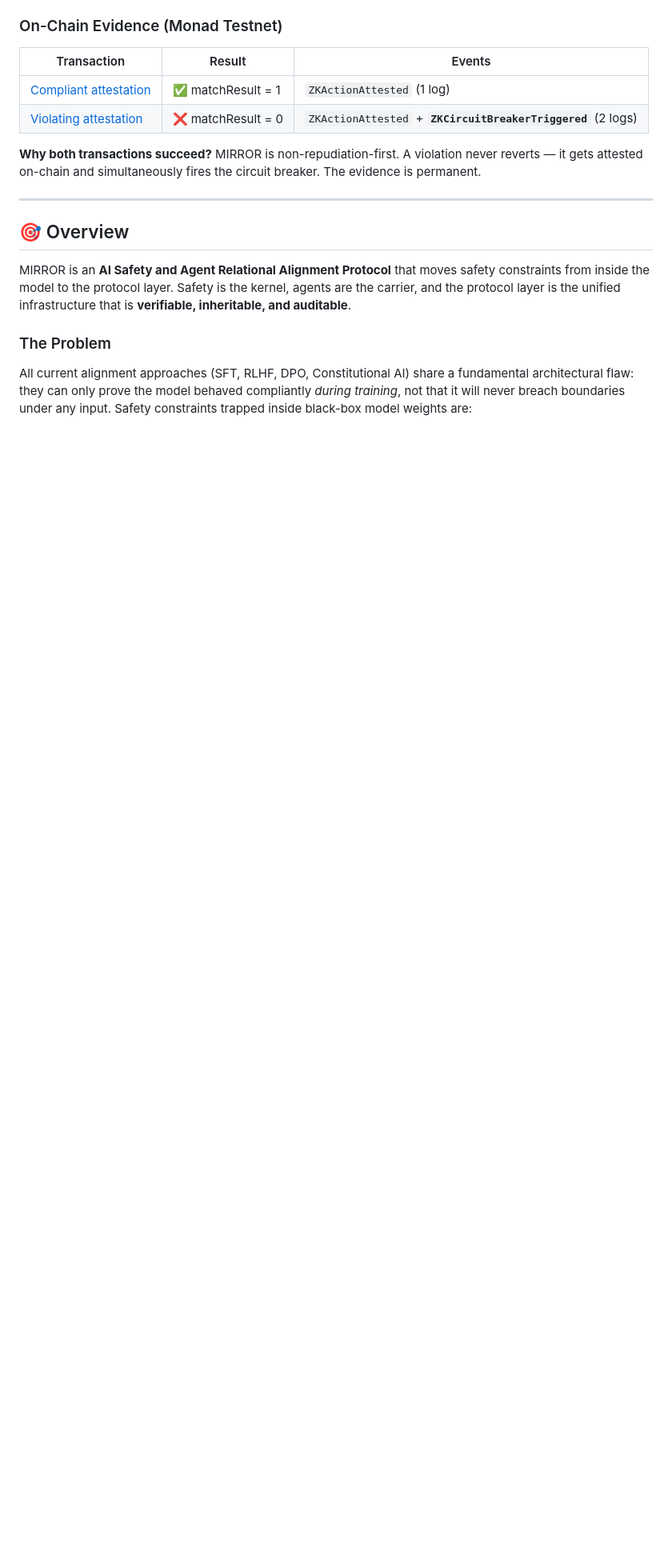
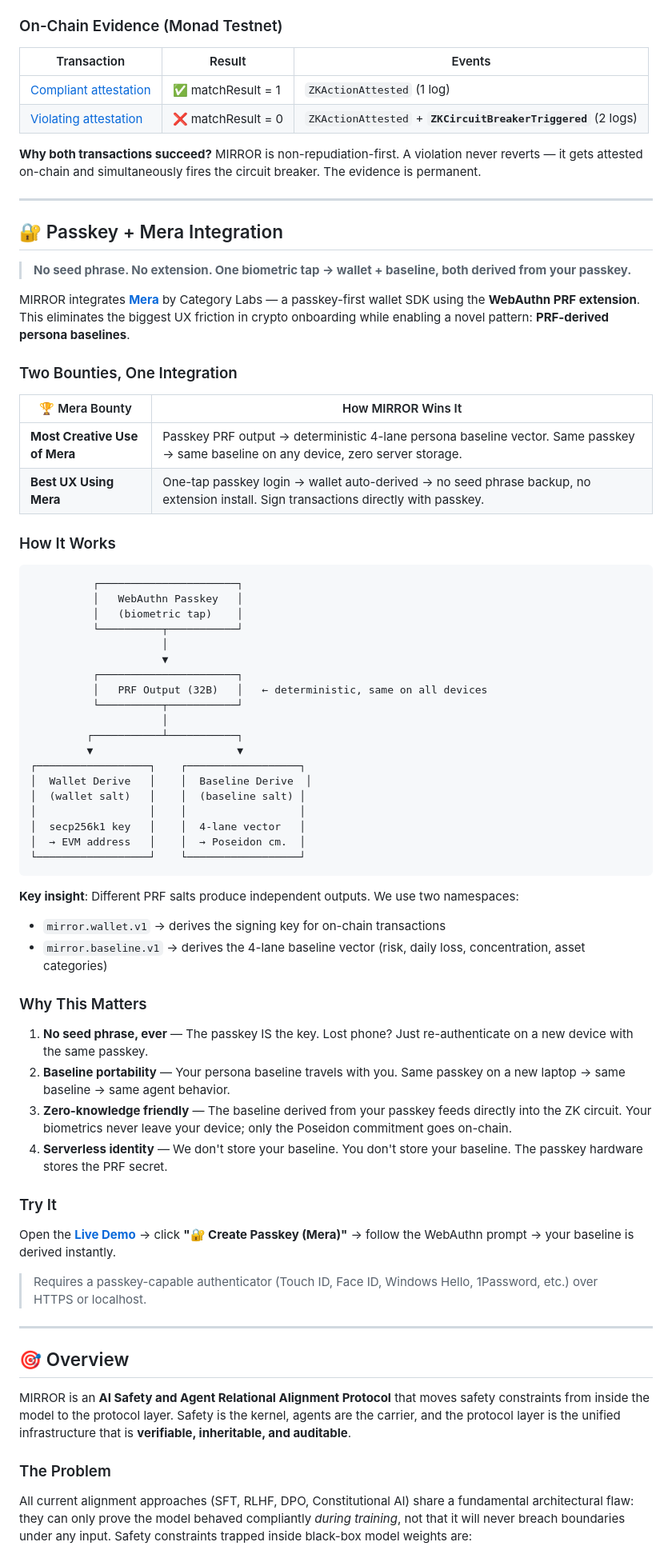
Before and after one commit to Alicechu1/mirror-protocol, a Markdown page: README.md, the part around one of its changes. Shown at 80% size. Drawn GitHub-style; blank space fills up the shorter version.

Commit message:
feat: add Mera passkey integration

````diff
--- a/README.md
+++ b/README.md
@@ -102,6 +103,62 @@ The **ZKActionAttestor** does not trust the caller. It:
 | [Violating attestation](https://testnet.monadvision.com/tx/0x0eeb17ef1c8d1c2e197a68e9d64cbf51555b906c7dbd7bbe05c95cbdbec9e629) | ❌ matchResult = 0 | `ZKActionAttested` + **`ZKCircuitBreakerTriggered`** (2 logs) |
 
 **Why both transactions succeed?** MIRROR is non-repudiation-first. A violation never reverts — it gets attested on-chain and simultaneously fires the circuit breaker. The evidence is permanent.
+
+---
+
+## 🔐 Passkey + Mera Integration
+
+> **No seed phrase. No extension. One biometric tap → wallet + baseline, both derived from your passkey.**
+
+MIRROR integrates **[Mera](https://mera.category.xyz/)** by Category Labs — a passkey-first wallet SDK using the **WebAuthn PRF extension**. This eliminates the biggest UX friction in crypto onboarding while enabling a novel pattern: **PRF-derived persona baselines**.
+
+### Two Bounties, One Integration
+
+| 🏆 Mera Bounty | How MIRROR Wins It |
+|----------------|---------------------|
+| **Most Creative Use of Mera** | Passkey PRF output → deterministic 4-lane persona baseline vector. Same passkey → same baseline on any device, zero server storage. |
+| **Best UX Using Mera** | One-tap passkey login → wallet auto-derived → no seed phrase backup, no extension install. Sign transactions directly with passkey. |
+
+### How It Works
+
+```
+          ┌──────────────────────┐
+          │   WebAuthn Passkey   │
+          │   (biometric tap)    │
+          └──────────┬───────────┘
+                     │
+                     ▼
+          ┌──────────────────────┐
+          │   PRF Output (32B)   │   ← deterministic, same on all devices
+          └──────────┬───────────┘
+                     │
+         ┌───────────┴───────────┐
+         ▼                       ▼
+┌──────────────────┐    ┌──────────────────┐
+│  Wallet Derive   │    │  Baseline Derive  │
+│  (wallet salt)   │    │  (baseline salt) │
+│                  │    │                  │
+│  secp256k1 key   │    │  4-lane vector   │
+│  → EVM address   │    │  → Poseidon cm.  │
+└──────────────────┘    └──────────────────┘
+```
+
+**Key insight**: Different PRF salts produce independent outputs. We use two namespaces:
+- `mirror.wallet.v1` → derives the signing key for on-chain transactions
+- `mirror.baseline.v1` → derives the 4-lane baseline vector (risk, daily loss, concentration, asset categories)
+
+### Why This Matters
+
+1. **No seed phrase, ever** — The passkey IS the key. Lost phone? Just re-authenticate on a new device with the same passkey.
+2. **Baseline portability** — Your persona baseline travels with you. Same passkey on a new laptop → same baseline → same agent behavior.
+3. **Zero-knowledge friendly** — The baseline derived from your passkey feeds directly into the ZK circuit. Your biometrics never leave your device; only the Poseidon commitment goes on-chain.
+4. **Serverless identity** — We don't store your baseline. You don't store your baseline. The passkey hardware stores the PRF secret.
+
+### Try It
+
+Open the [**Live Demo**](https://alicechu1.github.io/mirror-protocol/) → click **"🔐 Create Passkey (Mera)"** → follow the WebAuthn prompt → your baseline is derived instantly.
+
+> Requires a passkey-capable authenticator (Touch ID, Face ID, Windows Hello, 1Password, etc.) over HTTPS or localhost.
 
 ---
 
````
Also changed, not shown: other parts of README.md (+2 -1 lines).
